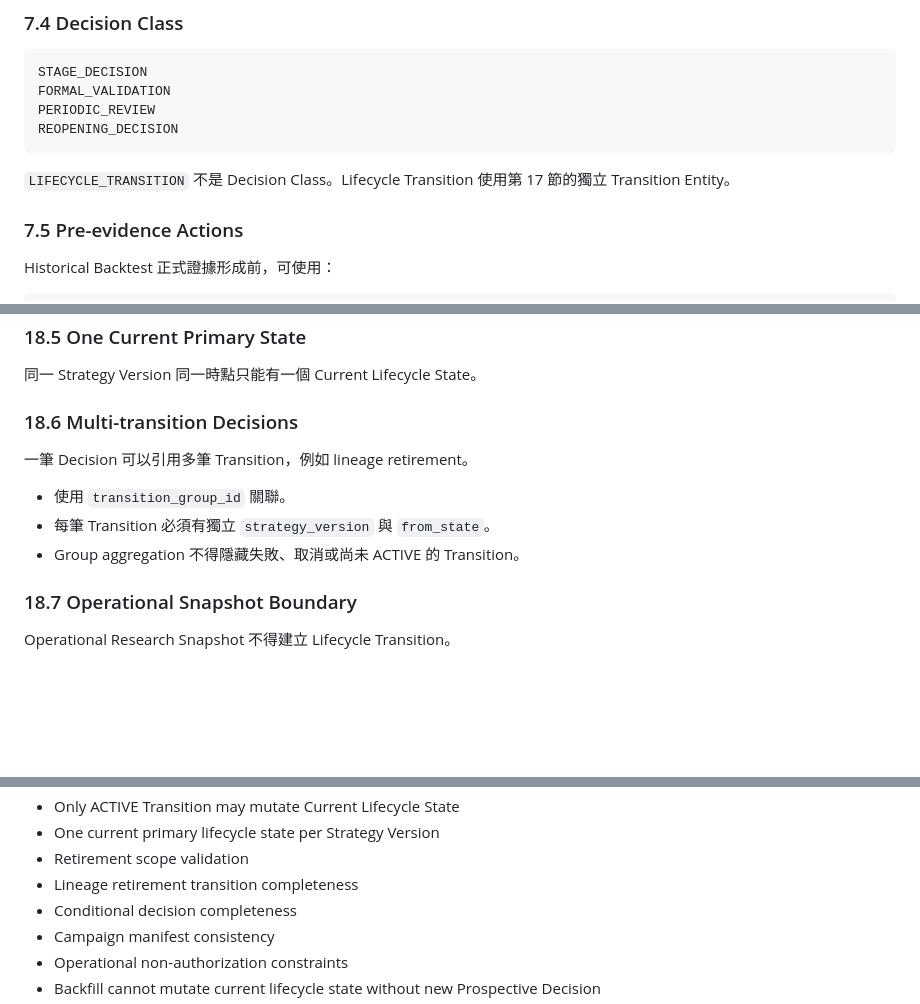
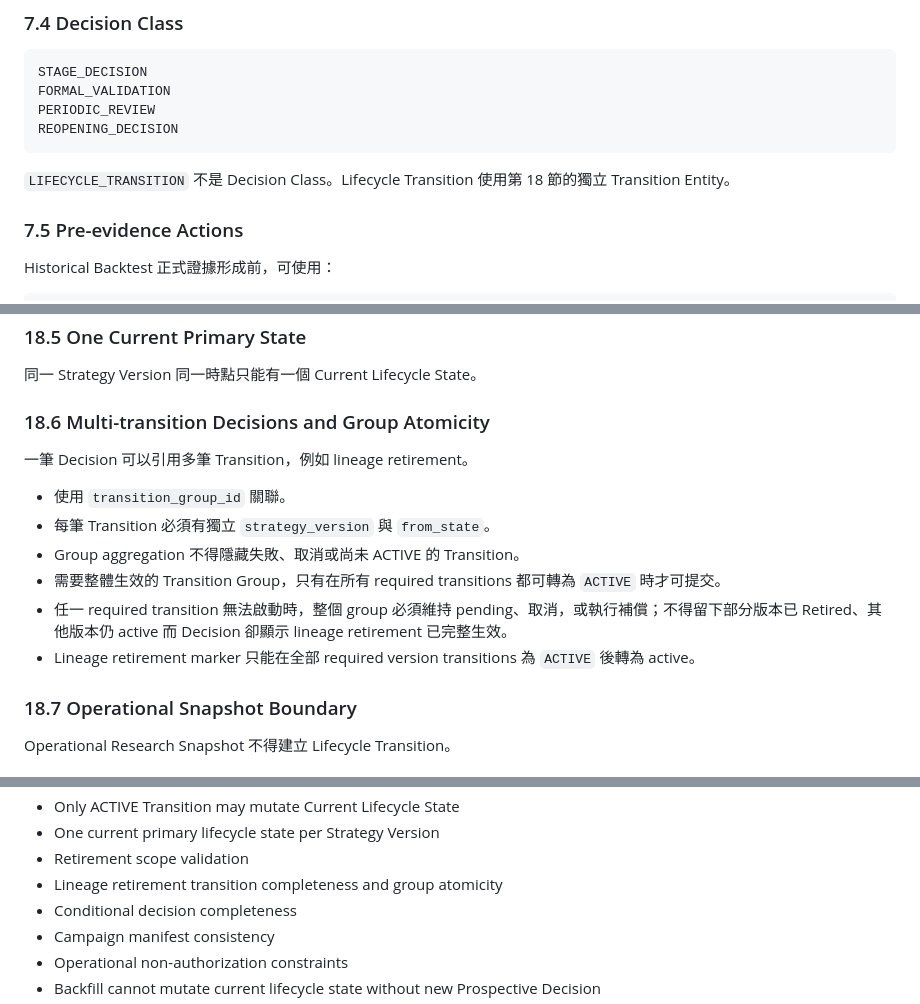
Before and after one commit to TechTWC/TWstock, a Markdown page: docs/research/DECISION_SNAPSHOT_SCHEMA.md, 3 parts joined by grey strips. Drawn GitHub-style; blank space fills up the shorter version.

````diff
--- a/docs/research/DECISION_SNAPSHOT_SCHEMA.md
+++ b/docs/research/DECISION_SNAPSHOT_SCHEMA.md
@@ -335,7 +335,7 @@ PERIODIC_REVIEW
 REOPENING_DECISION
 ```
 
-`LIFECYCLE_TRANSITION` 不是 Decision Class。Lifecycle Transition 使用第 17 節的獨立 Transition Entity。
+`LIFECYCLE_TRANSITION` 不是 Decision Class。Lifecycle Transition 使用第 18 節的獨立 Transition Entity。
 
 ### 7.5 Pre-evidence Actions
 
@@ -1213,13 +1213,16 @@ Decision Record、ACTIVE Transition 與 Current Lifecycle State pointer 應採
 
 同一 Strategy Version 同一時點只能有一個 Current Lifecycle State。
 
-### 18.6 Multi-transition Decisions
+### 18.6 Multi-transition Decisions and Group Atomicity
 
 一筆 Decision 可以引用多筆 Transition，例如 lineage retirement。
 
 - 使用 `transition_group_id` 關聯。
 - 每筆 Transition 必須有獨立 `strategy_version` 與 `from_state`。
 - Group aggregation 不得隱藏失敗、取消或尚未 ACTIVE 的 Transition。
+- 需要整體生效的 Transition Group，只有在所有 required transitions 都可轉為 `ACTIVE` 時才可提交。
+- 任一 required transition 無法啟動時，整個 group 必須維持 pending、取消，或執行補償；不得留下部分版本已 Retired、其他版本仍 active 而 Decision 卻顯示 lineage retirement 已完整生效。
+- Lineage retirement marker 只能在全部 required version transitions 為 `ACTIVE` 後轉為 active。
 
 ### 18.7 Operational Snapshot Boundary
 
@@ -1634,7 +1637,7 @@ decision_events
 - Only ACTIVE Transition may mutate Current Lifecycle State
 - One current primary lifecycle state per Strategy Version
 - Retirement scope validation
-- Lineage retirement transition completeness
+- Lineage retirement transition completeness and group atomicity
 - Conditional decision completeness
 - Campaign manifest consistency
 - Operational non-authorization constraints
````
Also changed, not shown: other parts of docs/research/DECISION_SNAPSHOT_SCHEMA.md (+28 -19 lines).
